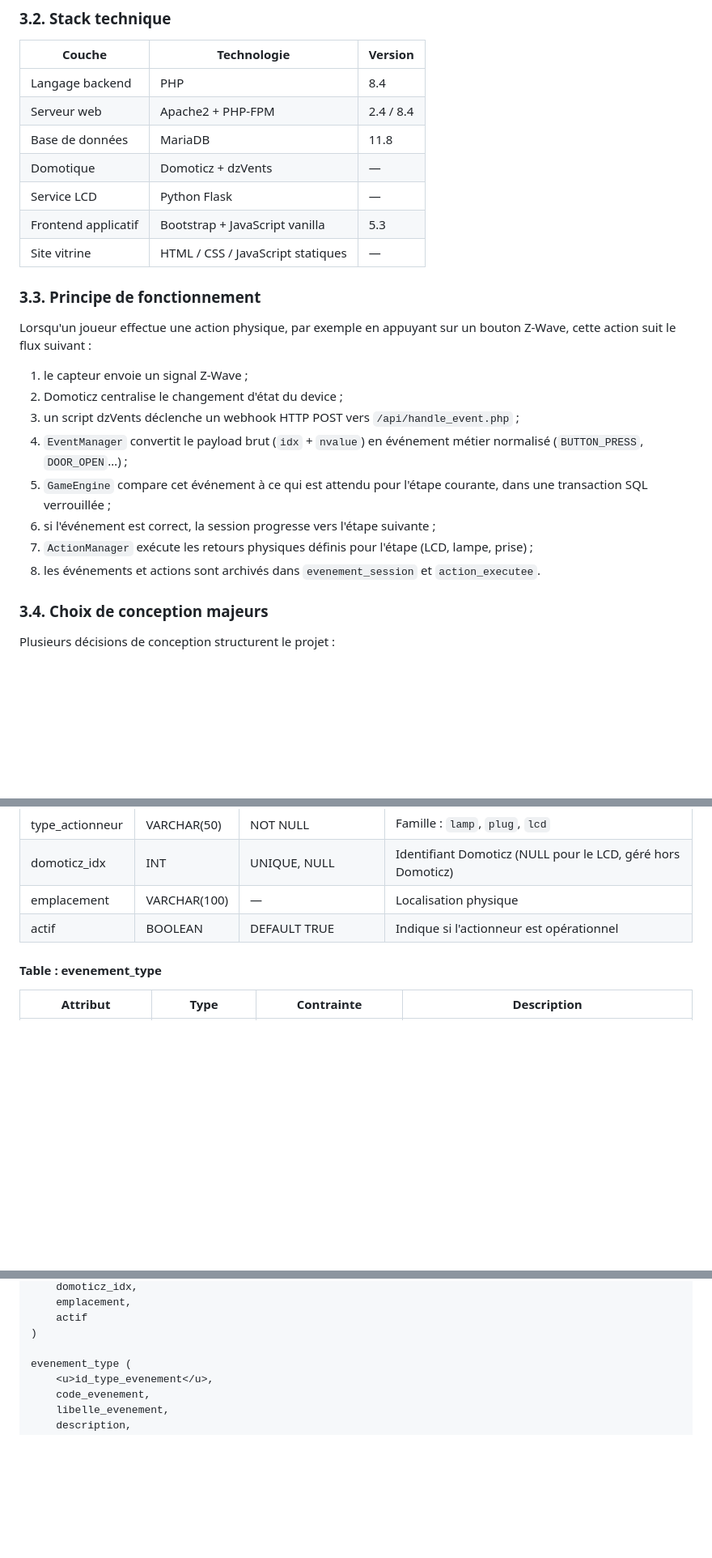
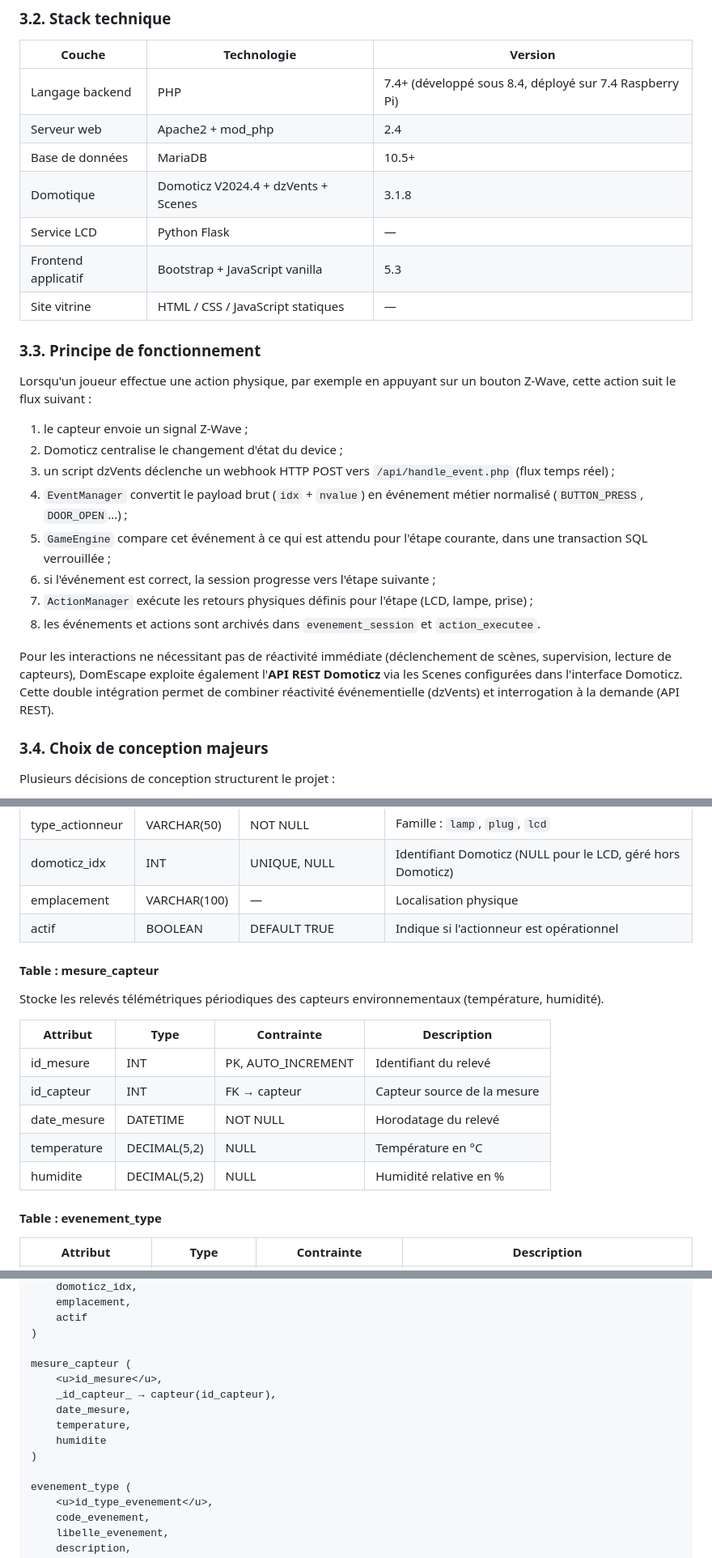
Before and after one commit to AmineAIT-ALI/DomEscape, a Markdown page: RAPPORT.md, 3 parts joined by grey strips. Shown at 81% size. Drawn GitHub-style; blank space fills up the shorter version.

```diff
--- a/RAPPORT.md
+++ b/RAPPORT.md
@@ -115,10 +114,10 @@ Les objectifs fonctionnels de DomEscape sont les suivants :
 
 | Couche | Technologie | Version |
 |---|---|---|
-| Langage backend | PHP | 8.4 |
-| Serveur web | Apache2 + PHP-FPM | 2.4 / 8.4 |
-| Base de données | MariaDB | 11.8 |
-| Domotique | Domoticz + dzVents | — |
+| Langage backend | PHP | 7.4+ (développé sous 8.4, déployé sur 7.4 Raspberry Pi) |
+| Serveur web | Apache2 + mod_php | 2.4 |
+| Base de données | MariaDB | 10.5+ |
+| Domotique | Domoticz V2024.4 + dzVents + Scenes | 3.1.8 |
 | Service LCD | Python Flask | — |
 | Frontend applicatif | Bootstrap + JavaScript vanilla | 5.3 |
 | Site vitrine | HTML / CSS / JavaScript statiques | — |
@@ -129,12 +128,14 @@ Lorsqu'un joueur effectue une action physique, par exemple en appuyant sur un bo
 
 1. le capteur envoie un signal Z-Wave ;
 2. Domoticz centralise le changement d'état du device ;
-3. un script dzVents déclenche un webhook HTTP POST vers `/api/handle_event.php` ;
+3. un script dzVents déclenche un webhook HTTP POST vers `/api/handle_event.php` (flux temps réel) ;
 4. `EventManager` convertit le payload brut (`idx` + `nvalue`) en événement métier normalisé (`BUTTON_PRESS`, `DOOR_OPEN`…) ;
 5. `GameEngine` compare cet événement à ce qui est attendu pour l'étape courante, dans une transaction SQL verrouillée ;
 6. si l'événement est correct, la session progresse vers l'étape suivante ;
 7. `ActionManager` exécute les retours physiques définis pour l'étape (LCD, lampe, prise) ;
 8. les événements et actions sont archivés dans `evenement_session` et `action_executee`.
+
+Pour les interactions ne nécessitant pas de réactivité immédiate (déclenchement de scènes, supervision, lecture de capteurs), DomEscape exploite également l'**API REST Domoticz** via les Scenes configurées dans l'interface Domoticz. Cette double intégration permet de combiner réactivité événementielle (dzVents) et interrogation à la demande (API REST).
 
 ### 3.4. Choix de conception majeurs
 
@@ -269,6 +270,18 @@ La base de données de DomEscape est composée de **12 tables métier** dédiée
 | domoticz_idx | INT | UNIQUE, NULL | Identifiant Domoticz (NULL pour le LCD, géré hors Domoticz) |
 | emplacement | VARCHAR(100) | — | Localisation physique |
 | actif | BOOLEAN | DEFAULT TRUE | Indique si l'actionneur est opérationnel |
+
+#### Table : mesure_capteur
+
+Stocke les relevés télémétriques périodiques des capteurs environnementaux (température, humidité).
+
+| Attribut | Type | Contrainte | Description |
+|---|---|---|---|
+| id_mesure | INT | PK, AUTO_INCREMENT | Identifiant du relevé |
+| id_capteur | INT | FK → capteur | Capteur source de la mesure |
+| date_mesure | DATETIME | NOT NULL | Horodatage du relevé |
+| temperature | DECIMAL(5,2) | NULL | Température en °C |
+| humidite | DECIMAL(5,2) | NULL | Humidité relative en % |
 
 #### Table : evenement_type
 
@@ -556,6 +632,14 @@ actionneur (
     actif
 )
 
+mesure_capteur (
+    <u>id_mesure</u>,
+    _id_capteur_ → capteur(id_capteur),
+    date_mesure,
+    temperature,
+    humidite
+)
+
 evenement_type (
     <u>id_type_evenement</u>,
     code_evenement,
```
Also changed, not shown: other parts of RAPPORT.md (+110 -11 lines).
